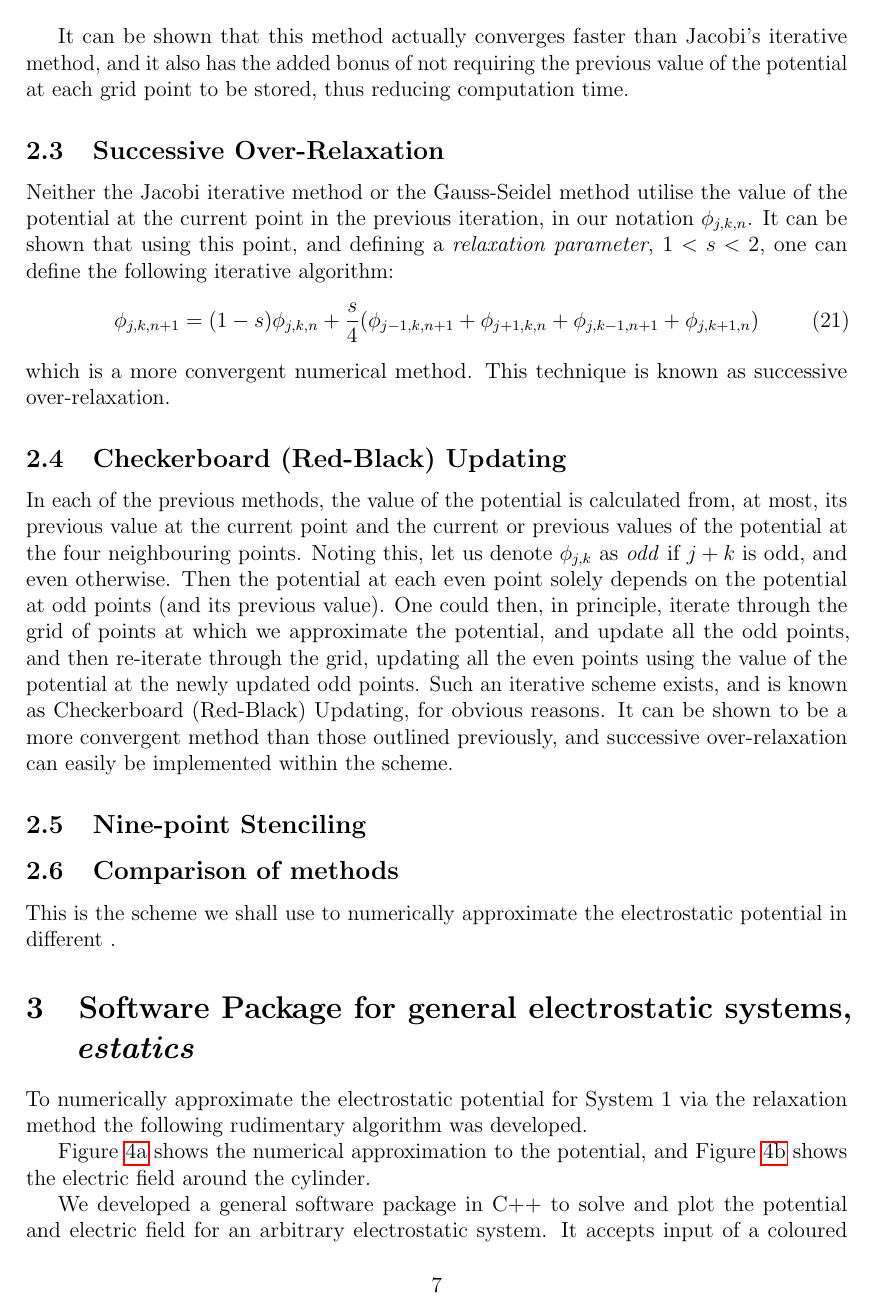
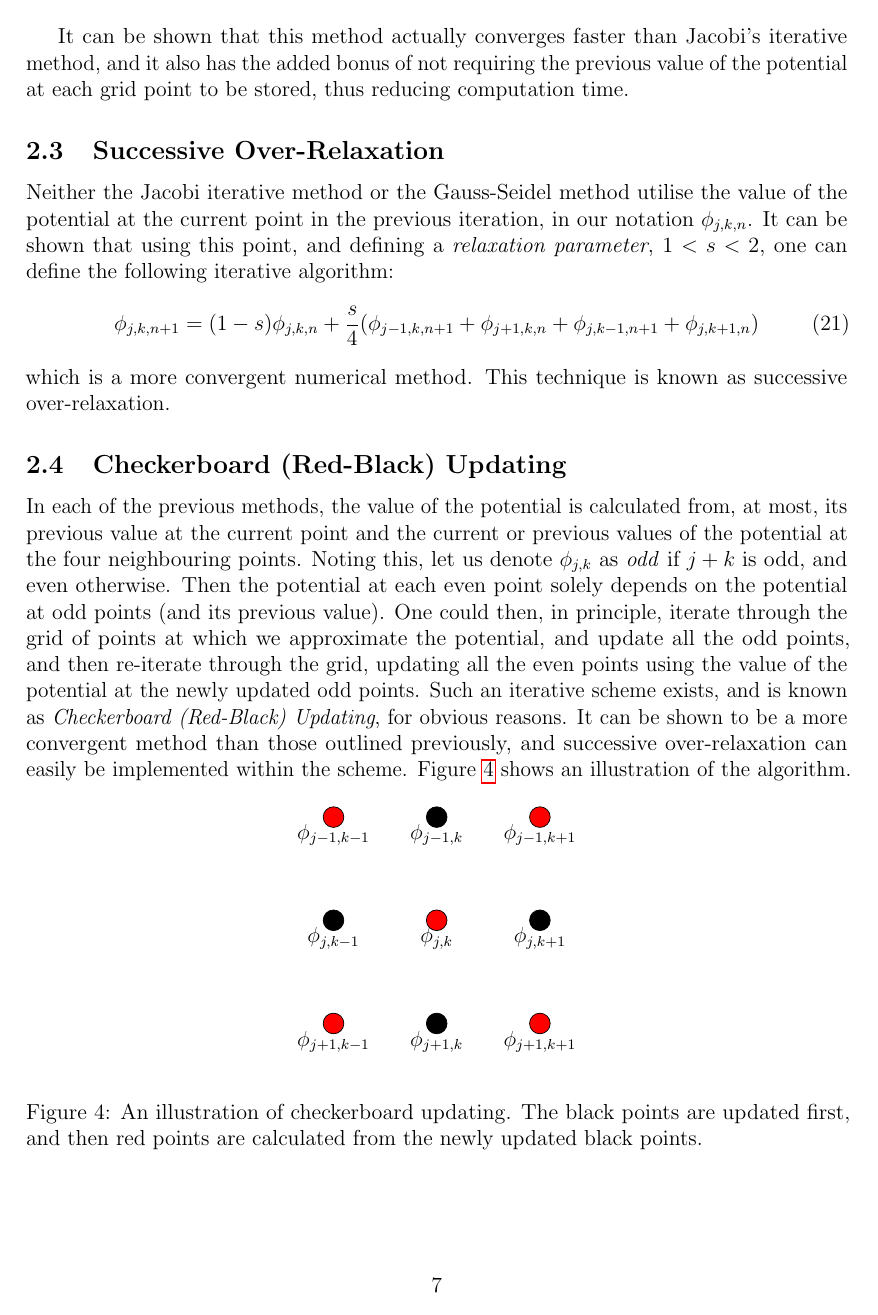
Before and after one commit to LassiHeikkila/TP3-Group-2-project, a LaTeX paper (latex/report.tex): page 7 of 11. Compiled offline with pdfLaTeX.

Commit message:
Update report.tex
Added tikz image for checkerboard updating
Moved pre-existing content of the third section "Software Package" into correct subsections
Moved algorithm to appendix A.1

```diff
--- a/latex/report.tex
+++ b/latex/report.tex
@@ -428,9 +428,29 @@ solely depends on the potential at odd points (and its previous value). One coul
 in principle, iterate through the grid of points at which we approximate the potential,
 and update all the odd points, and then re-iterate through the grid, updating all the
 even points using the value of the potential at the newly updated odd points. Such an
-iterative scheme exists, and is known as Checkerboard (Red-Black) Updating, for obvious
-reasons. It can be shown to be a more convergent method than those outlined previously,
-and successive over-relaxation can easily be implemented within the scheme.
+iterative scheme exists, and is known as \emph{Checkerboard (Red-Black) Updating}, for
+obvious reasons. It can be shown to be a more convergent method than those outlined
+previously, and successive over-relaxation can easily be implemented within the scheme.
+Figure~\ref{fig:checker} shows an illustration of the algorithm.
+
+\begin{figure}[h!]
+\begin{center}
+\begin{tikzpicture}
+\draw[fill=red] (0,0) circle (0.2cm) node[below] {$\phi_{j+1,k-1}$};
+\draw[fill=black] (2,0) circle (0.2cm) node[below] {$\phi_{j+1,k}$};
+\draw[fill=red] (4,0) circle (0.2cm) node[below] {$\phi_{j+1,k+1}$};
+\draw[fill=black] (0,2) circle (0.2cm) node[below] {$\phi_{j,k-1}$};
+\draw[fill=red] (2,2) circle (0.2cm) node[below] {$\phi_{j,k}$};
+\draw[fill=black] (4,2) circle (0.2cm) node[below] {$\phi_{j,k+1}$};
+\draw[fill=red] (0,4) circle (0.2cm) node[below] {$\phi_{j-1,k-1}$};
+\draw[fill=black] (2,4) circle (0.2cm) node[below] {$\phi_{j-1,k}$};
+\draw[fill=red] (4,4) circle (0.2cm) node[below] {$\phi_{j-1,k+1}$};
+\end{tikzpicture}
+\end{center}
+\caption{An illustration of checkerboard updating. The black points are updated first,
+and then red points are calculated from the newly updated black points.}
+\label{fig:checker}
+\end{figure}
 
 %add stephen
 %\input{checker.tex}
@@ -445,8 +465,3 @@ This is the scheme we shall use to numerically approximate the electrostatic pot
 in different .
 
 %start of section
-%section is still under work, and out of order
-\section{Software Package for general electrostatic systems, \emph{estatics}}
-
-To numerically approximate the electrostatic potential for System 1 via the
-relaxation method the following rudimentary algorithm was developed.
@@ -497,4 +467,0 @@ relaxation method the following rudimentary algorithm was developed.
-\end{algorithm}
-
-Figure~\ref{fig:numerical} shows the numerical approximation to the potential,
-and Figure~\ref{fig:field} shows the electric field around the cylinder.
@@ -517,4 +468,5 @@ $V=1$, $R=15$ on $100\times100$ grid for $10000$ iterations}
-\end{figure}
+%section is still under work
+\section{Software Package \emph{estatics} for general electrostatic systems}
 
 We developed a general software package in C++ to solve and plot the potential and
 electric field for an arbitrary electrostatic system. It accepts input of a coloured
```
Also changed, not shown: latex/report.tex (128 more changed lines).
